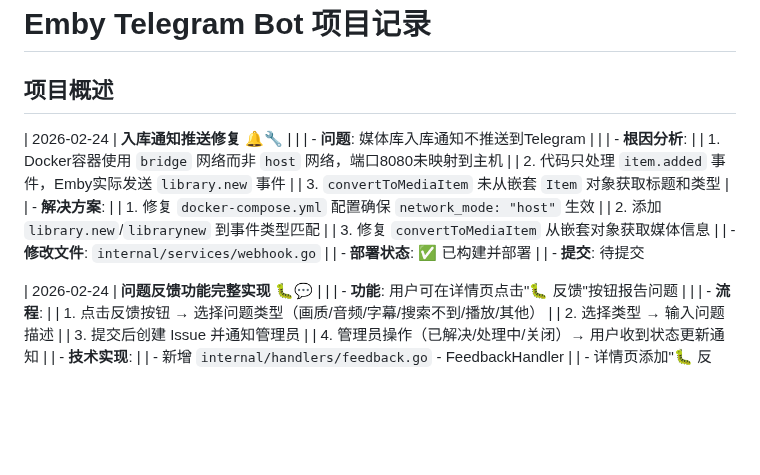
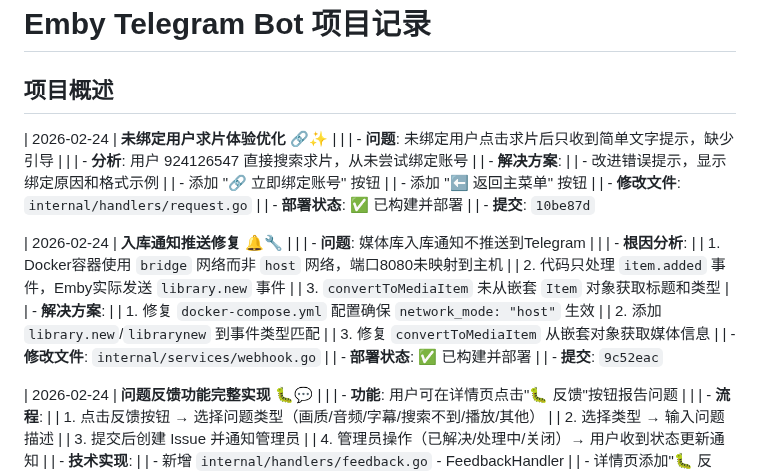
Before and after one commit to xzb177/YiMao, a Markdown page: ai.md, the part around the change. Drawn GitHub-style; blank space fills up the shorter version.

Commit message:
docs: update ai.md with binding UX improvement

```diff
--- a/ai.md
+++ b/ai.md
@@ -1,6 +1,17 @@
 # Emby Telegram Bot 项目记录
 
 ## 项目概述
+| 2026-02-24 | **未绑定用户求片体验优化** 🔗✨ |
+| | - **问题**: 未绑定用户点击求片后只收到简单文字提示，缺少引导 |
+| | - **分析**: 用户 924126547 直接搜索求片，从未尝试绑定账号
+| | - **解决方案**:
+| |   - 改进错误提示，显示绑定原因和格式示例
+| |   - 添加 "🔗 立即绑定账号" 按钮
+| |   - 添加 "⬅️ 返回主菜单" 按钮
+| | - **修改文件**: `internal/handlers/request.go`
+| | - **部署状态**: ✅ 已构建并部署
+| | - **提交**: `10be87d`
+
 | 2026-02-24 | **入库通知推送修复** 🔔🔧 |
 | | - **问题**: 媒体库入库通知不推送到Telegram |
 | | - **根因分析**:
@@ -13,7 +24,7 @@
 | |   3. 修复 `convertToMediaItem` 从嵌套对象获取媒体信息
 | | - **修改文件**: `internal/services/webhook.go`
 | | - **部署状态**: ✅ 已构建并部署
-| | - **提交**: 待提交
+| | - **提交**: `9c52eac`
 
 | 2026-02-24 | **问题反馈功能完整实现** 🐛💬 |
 | | - **功能**: 用户可在详情页点击"🐛 反馈"按钮报告问题 |
```
